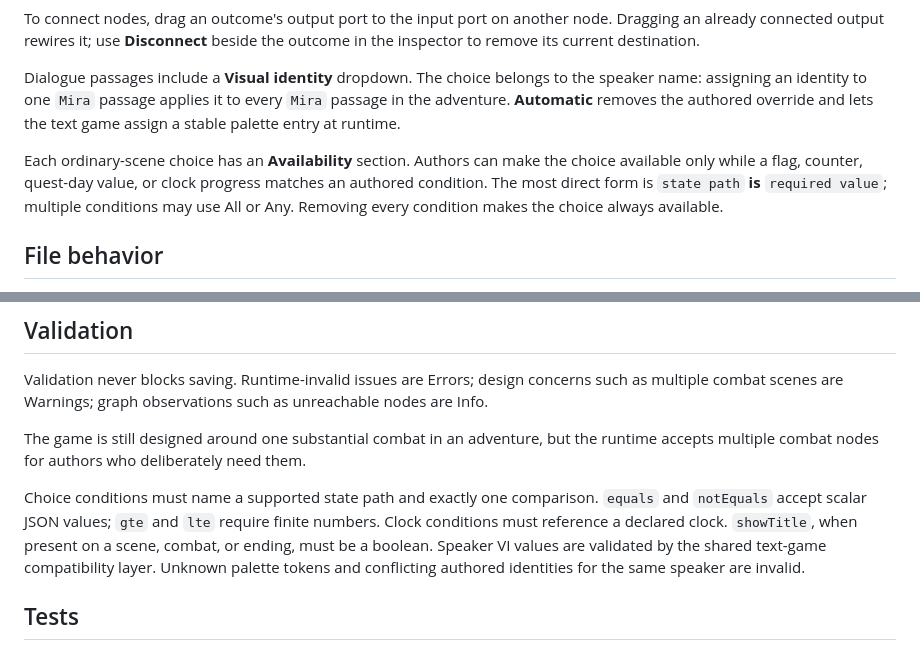
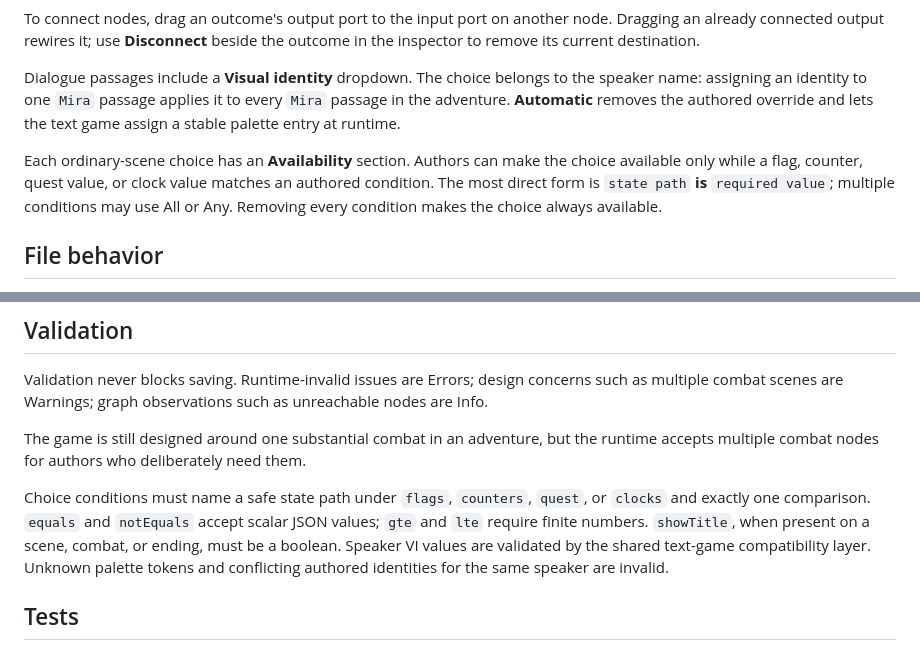
Before and after one commit to akiortagem/new-trpg, a Markdown page: apps/adventure-author/README.md, 2 parts joined by grey strips. Drawn GitHub-style.

Commit message:
Align condition validation documentation

```diff
--- a/apps/adventure-author/README.md
+++ b/apps/adventure-author/README.md
@@ -8,7 +8,7 @@ To connect nodes, drag an outcome's output port to the input port on another nod
 
 Dialogue passages include a **Visual identity** dropdown. The choice belongs to the speaker name: assigning an identity to one `Mira` passage applies it to every `Mira` passage in the adventure. **Automatic** removes the authored override and lets the text game assign a stable palette entry at runtime.
 
-Each ordinary-scene choice has an **Availability** section. Authors can make the choice available only while a flag, counter, quest-day value, or clock progress matches an authored condition. The most direct form is `state path` **is** `required value`; multiple conditions may use All or Any. Removing every condition makes the choice always available.
+Each ordinary-scene choice has an **Availability** section. Authors can make the choice available only while a flag, counter, quest value, or clock value matches an authored condition. The most direct form is `state path` **is** `required value`; multiple conditions may use All or Any. Removing every condition makes the choice always available.
 
 ## File behavior
 
@@ -28,7 +28,7 @@ Validation never blocks saving. Runtime-invalid issues are Errors; design concer
 
 The game is still designed around one substantial combat in an adventure, but the runtime accepts multiple combat nodes for authors who deliberately need them.
 
-Choice conditions must name a supported state path and exactly one comparison. `equals` and `notEquals` accept scalar JSON values; `gte` and `lte` require finite numbers. Clock conditions must reference a declared clock. `showTitle`, when present on a scene, combat, or ending, must be a boolean. Speaker VI values are validated by the shared text-game compatibility layer. Unknown palette tokens and conflicting authored identities for the same speaker are invalid.
+Choice conditions must name a safe state path under `flags`, `counters`, `quest`, or `clocks` and exactly one comparison. `equals` and `notEquals` accept scalar JSON values; `gte` and `lte` require finite numbers. `showTitle`, when present on a scene, combat, or ending, must be a boolean. Speaker VI values are validated by the shared text-game compatibility layer. Unknown palette tokens and conflicting authored identities for the same speaker are invalid.
 
 ## Tests
 
```
